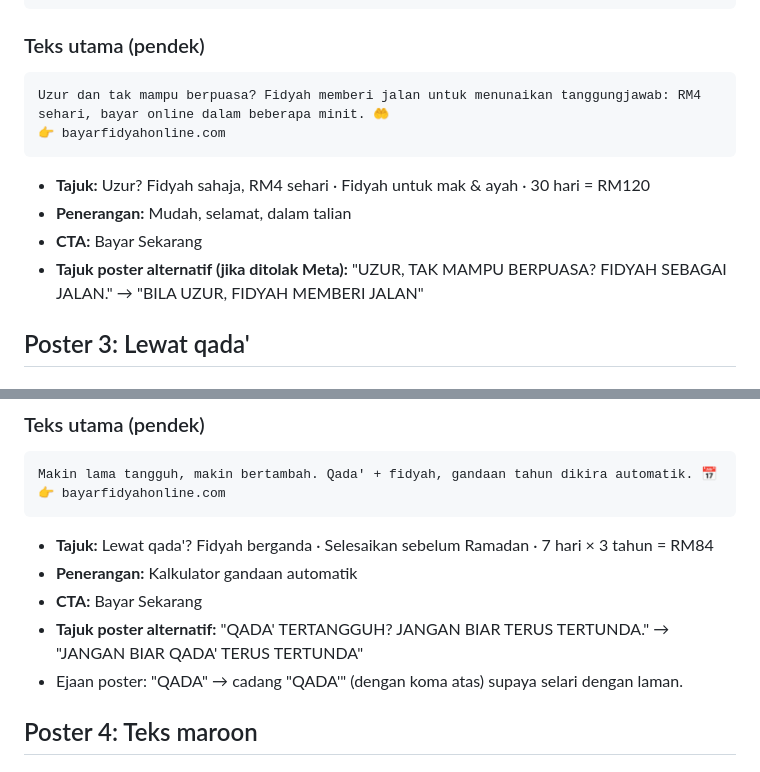
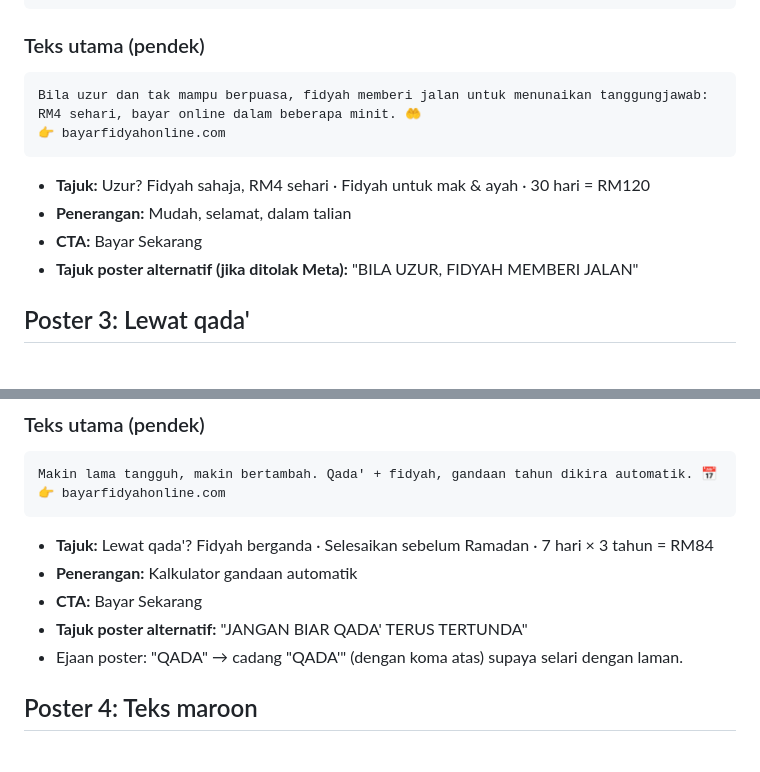
Before and after one commit to stackx-digital/stackx, a Markdown page: video-library/prompts/copywriting-poster-4.md, 2 parts joined by grey strips. GitHub-like rendering.

Commit message:
Tidy poster copy alternatives
Co-Authored-By: Claude Opus 5.5 <noreply@anthropic.com>
Claude-Session: https://claude.ai/code/session_01FrpiC9og2qQqxVnjFv5U6M

````diff
--- a/video-library/prompts/copywriting-poster-4.md
+++ b/video-library/prompts/copywriting-poster-4.md
@@ -51,14 +51,14 @@ Mudah, selamat dan dalam talian. Resit rasmi terus ke emel.
 
 ### Teks utama (pendek)
 ```
-Uzur dan tak mampu berpuasa? Fidyah memberi jalan untuk menunaikan tanggungjawab: RM4 sehari, bayar online dalam beberapa minit. 🤲
+Bila uzur dan tak mampu berpuasa, fidyah memberi jalan untuk menunaikan tanggungjawab: RM4 sehari, bayar online dalam beberapa minit. 🤲
 👉 bayarfidyahonline.com
 ```
 
 - **Tajuk:** Uzur? Fidyah sahaja, RM4 sehari · Fidyah untuk mak & ayah · 30 hari = RM120
 - **Penerangan:** Mudah, selamat, dalam talian
 - **CTA:** Bayar Sekarang
-- **Tajuk poster alternatif (jika ditolak Meta):** "UZUR, TAK MAMPU BERPUASA? FIDYAH SEBAGAI JALAN." → "BILA UZUR, FIDYAH MEMBERI JALAN"
+- **Tajuk poster alternatif (jika ditolak Meta):** "BILA UZUR, FIDYAH MEMBERI JALAN"
 
 ## Poster 3: Lewat qada'
 
@@ -83,7 +83,7 @@ Makin lama tangguh, makin bertambah. Qada' + fidyah, gandaan tahun dikira automa
 - **Tajuk:** Lewat qada'? Fidyah berganda · Selesaikan sebelum Ramadan · 7 hari × 3 tahun = RM84
 - **Penerangan:** Kalkulator gandaan automatik
 - **CTA:** Bayar Sekarang
-- **Tajuk poster alternatif:** "QADA' TERTANGGUH? JANGAN BIAR TERUS TERTUNDA." → "JANGAN BIAR QADA' TERUS TERTUNDA"
+- **Tajuk poster alternatif:** "JANGAN BIAR QADA' TERUS TERTUNDA"
 - Ejaan poster: "QADA" → cadang "QADA'" (dengan koma atas) supaya selari dengan laman.
 
 ## Poster 4: Teks maroon
````
